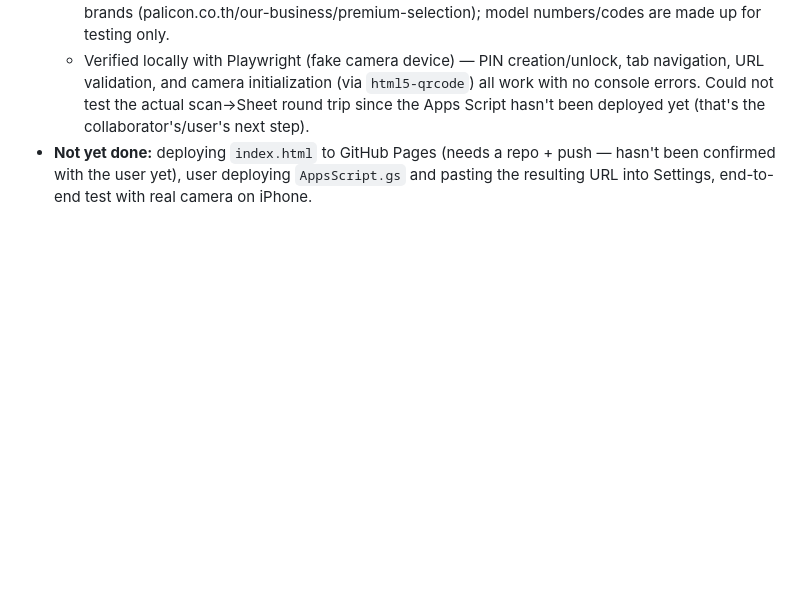
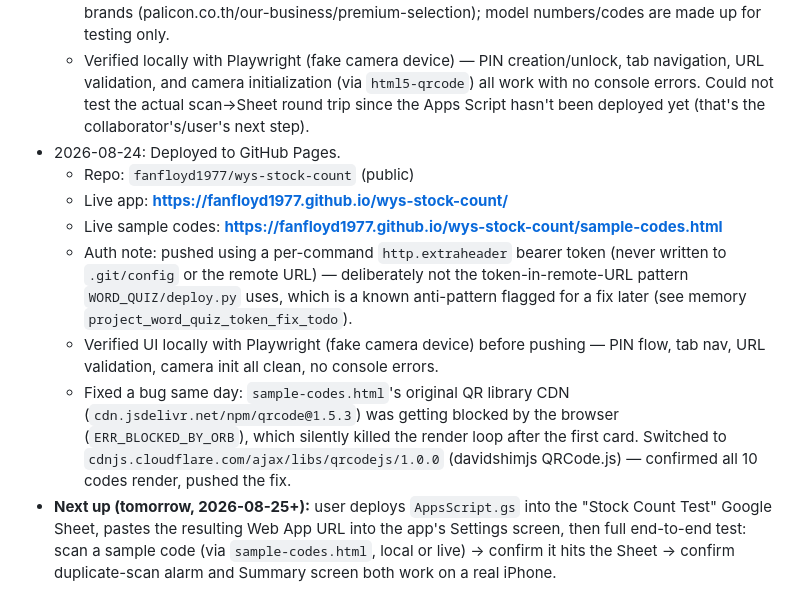
Before and after one commit to fanfloyd1977/wys-stock-count, a Markdown page: CLAUDE.md, the part around the change. GitHub-like rendering; blank space fills up the shorter version.

Commit message:
Update project notes: GitHub Pages deploy details, sample-codes fix, next steps

```diff
--- a/CLAUDE.md
+++ b/CLAUDE.md
@@ -25,4 +25,11 @@ Stock counting app for a Thai lighting/smart-home integrator client, built toget
   - `AppsScript.gs` — the backend code for you to paste into your Sheet's Apps Script editor and deploy yourself (you own that account/step). Handles the exists→increment / new→add-row logic with `LockService` to prevent race conditions. Full deploy steps are in the file's header comment. Reuses the same column layout (CODE | QTY | LAST SCANNED) as the "Stock Count Test" sheet already built.
   - `sample-codes.html` — a local page that renders scannable QR codes for 10 fictional demo SKUs, since no real vendor codes were available yet. Brand names are the real Palicon-listed lighting brands (palicon.co.th/our-business/premium-selection); model numbers/codes are made up for testing only.
   - Verified locally with Playwright (fake camera device) — PIN creation/unlock, tab navigation, URL validation, and camera initialization (via `html5-qrcode`) all work with no console errors. Could not test the actual scan→Sheet round trip since the Apps Script hasn't been deployed yet (that's the collaborator's/user's next step).
-- **Not yet done:** deploying `index.html` to GitHub Pages (needs a repo + push — hasn't been confirmed with the user yet), user deploying `AppsScript.gs` and pasting the resulting URL into Settings, end-to-end test with real camera on iPhone.
+- 2026-08-24: Deployed to GitHub Pages.
+  - Repo: `fanfloyd1977/wys-stock-count` (public)
+  - Live app: **https://fanfloyd1977.github.io/wys-stock-count/**
+  - Live sample codes: **https://fanfloyd1977.github.io/wys-stock-count/sample-codes.html**
+  - Auth note: pushed using a per-command `http.extraheader` bearer token (never written to `.git/config` or the remote URL) — deliberately not the token-in-remote-URL pattern `WORD_QUIZ/deploy.py` uses, which is a known anti-pattern flagged for a fix later (see memory `project_word_quiz_token_fix_todo`).
+  - Verified UI locally with Playwright (fake camera device) before pushing — PIN flow, tab nav, URL validation, camera init all clean, no console errors.
+  - Fixed a bug same day: `sample-codes.html`'s original QR library CDN (`cdn.jsdelivr.net/npm/qrcode@1.5.3`) was getting blocked by the browser (`ERR_BLOCKED_BY_ORB`), which silently killed the render loop after the first card. Switched to `cdnjs.cloudflare.com/ajax/libs/qrcodejs/1.0.0` (davidshimjs QRCode.js) — confirmed all 10 codes render, pushed the fix.
+- **Next up (tomorrow, 2026-08-25+):** user deploys `AppsScript.gs` into the "Stock Count Test" Google Sheet, pastes the resulting Web App URL into the app's Settings screen, then full end-to-end test: scan a sample code (via `sample-codes.html`, local or live) → confirm it hits the Sheet → confirm duplicate-scan alarm and Summary screen both work on a real iPhone.
```
